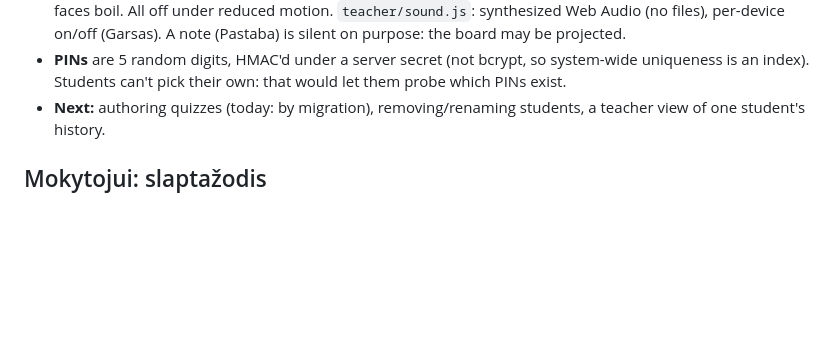
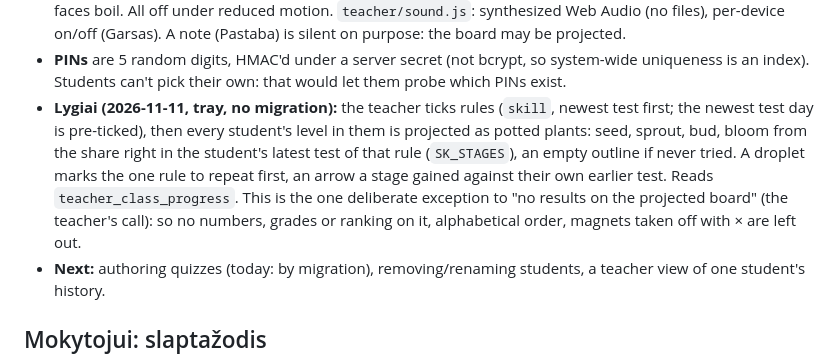
Before and after one commit to aleksuks/laiskelis-site, a Markdown page: TEACHER-DASHBOARD.md, the part around the change. GitHub-like rendering; blank space fills up the shorter version.

Commit message:
Dashboard brief: Lygiai
Co-Authored-By: Claude Fable 5.2 <noreply@anthropic.com>

```diff
--- a/TEACHER-DASHBOARD.md
+++ b/TEACHER-DASHBOARD.md
@@ -119,6 +119,16 @@ No author/device columns anywhere student-facing.
 - **PINs** are 5 random digits, HMAC'd under a server secret (not bcrypt, so
   system-wide uniqueness is an index). Students can't pick their own: that
   would let them probe which PINs exist.
+- **Lygiai (2026-11-11, tray, no migration):** the teacher ticks rules
+  (`skill`, newest test first; the newest test day is pre-ticked), then every
+  student's level in them is projected as potted plants: seed, sprout, bud,
+  bloom from the share right in the student's latest test of that rule
+  (`SK_STAGES`), an empty outline if never tried. A droplet marks the one
+  rule to repeat first, an arrow a stage gained against their own earlier
+  test. Reads `teacher_class_progress`. This is the one deliberate exception
+  to "no results on the projected board" (the teacher's call): so no numbers,
+  grades or ranking on it, alphabetical order, magnets taken off with × are
+  left out.
 - **Next:** authoring quizzes (today: by migration), removing/renaming
   students, a teacher view of one student's history.
 
```
